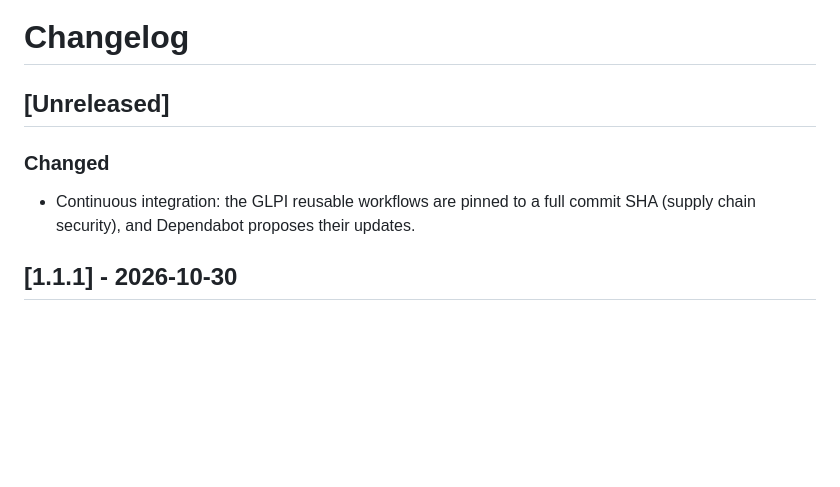
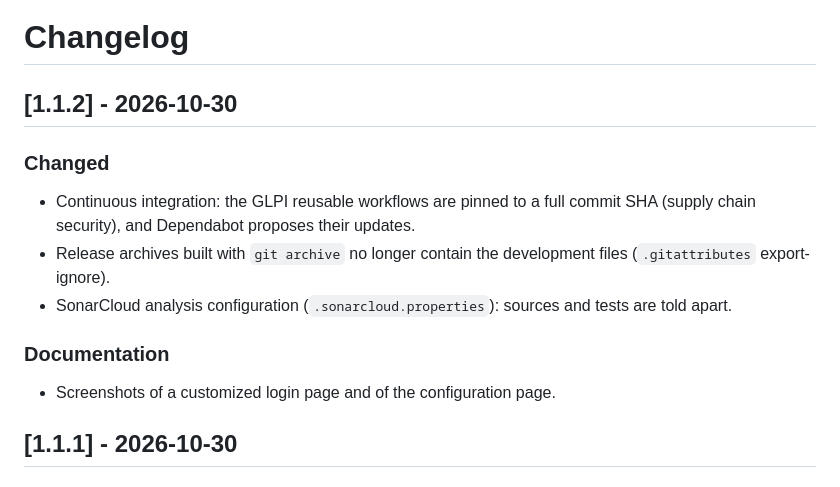
Before and after one commit to lorentzjohan/pimpmyglpi, a Markdown page: CHANGELOG.md, the part around the change. Drawn GitHub-style; blank space fills up the shorter version.

```diff
--- a/CHANGELOG.md
+++ b/CHANGELOG.md
@@ -1,9 +1,14 @@
 # Changelog
 
-## [Unreleased]
+## [1.1.2] - 2026-10-30
 
 ### Changed
 - Continuous integration: the GLPI reusable workflows are pinned to a full commit SHA (supply chain security), and Dependabot proposes their updates.
+- Release archives built with `git archive` no longer contain the development files (`.gitattributes` export-ignore).
+- SonarCloud analysis configuration (`.sonarcloud.properties`): sources and tests are told apart.
+
+### Documentation
+- Screenshots of a customized login page and of the configuration page.
 
 ## [1.1.1] - 2026-10-30
 
```
Also changed, not shown: README.md (+11 -1 lines), docs/screenshots/configuration.png (added), docs/screenshots/login-page.png (added), 9 other files.
